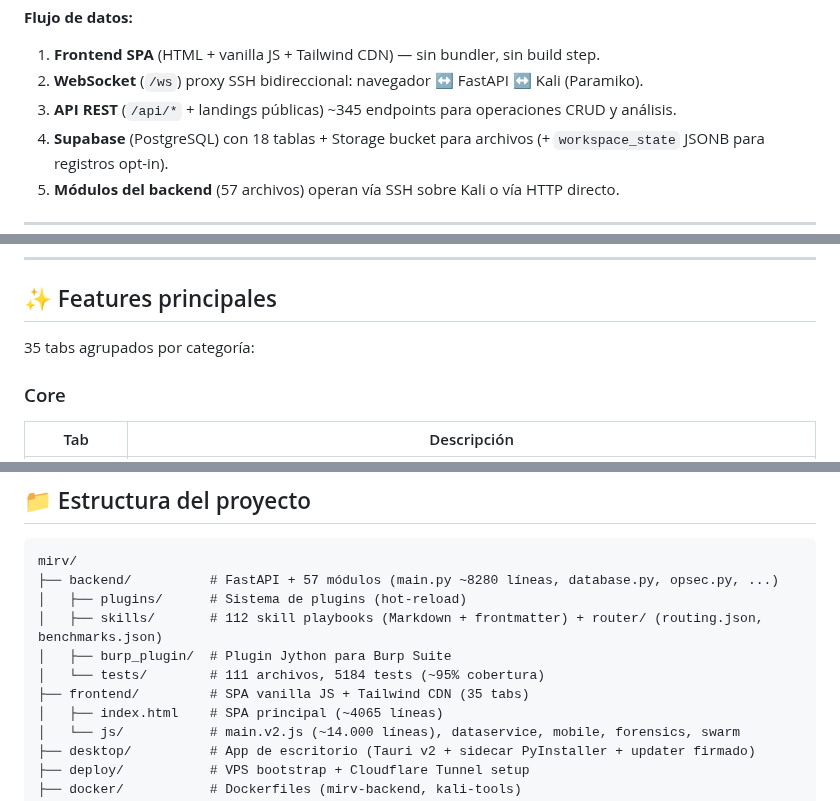
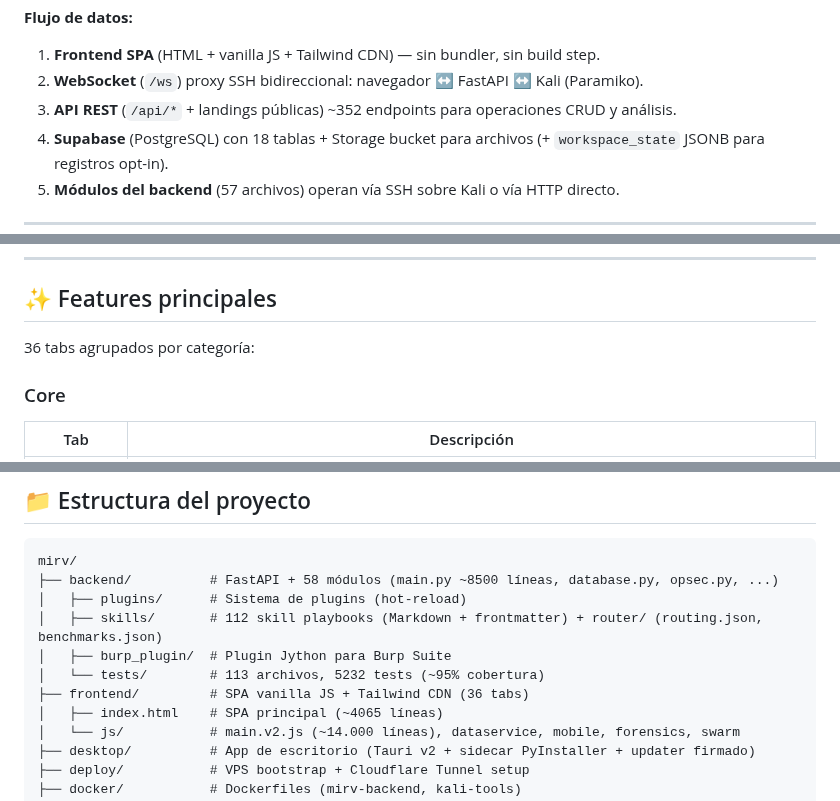
Before and after one commit to SenorJA/dashboard-ctf, a Markdown page: README.md, 3 parts joined by grey strips. Drawn GitHub-style.

````diff
--- a/README.md
+++ b/README.md
@@ -76,7 +77,7 @@ M.I.R.V. es una **plataforma modular todo-en-uno** para operaciones de cibersegu
 **Flujo de datos:**
 1. **Frontend SPA** (HTML + vanilla JS + Tailwind CDN) — sin bundler, sin build step.
 2. **WebSocket** (`/ws`) proxy SSH bidireccional: navegador ↔ FastAPI ↔ Kali (Paramiko).
-3. **API REST** (`/api/*` + landings públicas) ~345 endpoints para operaciones CRUD y análisis.
+3. **API REST** (`/api/*` + landings públicas) ~352 endpoints para operaciones CRUD y análisis.
 4. **Supabase** (PostgreSQL) con 18 tablas + Storage bucket para archivos (+ `workspace_state` JSONB para registros opt-in).
 5. **Módulos del backend** (57 archivos) operan vía SSH sobre Kali o vía HTTP directo.
 
@@ -97,7 +98,7 @@ uvicorn main:app --reload --host 0.0.0.0 --port 8000
 
 ## ✨ Features principales
 
-35 tabs agrupados por categoría:
+36 tabs agrupados por categoría:
 
 ### Core
 | Tab | Descripción |
@@ -336,12 +339,12 @@ Cualquier endpoint compatible con OpenAI: Ollama local (gratis), OpenRouter, Ope
 
 ```
 mirv/
-├── backend/          # FastAPI + 57 módulos (main.py ~8280 líneas, database.py, opsec.py, ...)
+├── backend/          # FastAPI + 58 módulos (main.py ~8500 líneas, database.py, opsec.py, ...)
 │   ├── plugins/      # Sistema de plugins (hot-reload)
 │   ├── skills/       # 112 skill playbooks (Markdown + frontmatter) + router/ (routing.json, benchmarks.json)
 │   ├── burp_plugin/  # Plugin Jython para Burp Suite
-│   └── tests/        # 111 archivos, 5184 tests (~95% cobertura)
-├── frontend/         # SPA vanilla JS + Tailwind CDN (35 tabs)
+│   └── tests/        # 113 archivos, 5232 tests (~95% cobertura)
+├── frontend/         # SPA vanilla JS + Tailwind CDN (36 tabs)
 │   ├── index.html    # SPA principal (~4065 líneas)
 │   └── js/           # main.v2.js (~14.000 líneas), dataservice, mobile, forensics, swarm
 ├── desktop/          # App de escritorio (Tauri v2 + sidecar PyInstaller + updater firmado)
````
Also changed, not shown: other parts of README.md (+13 -10 lines).
